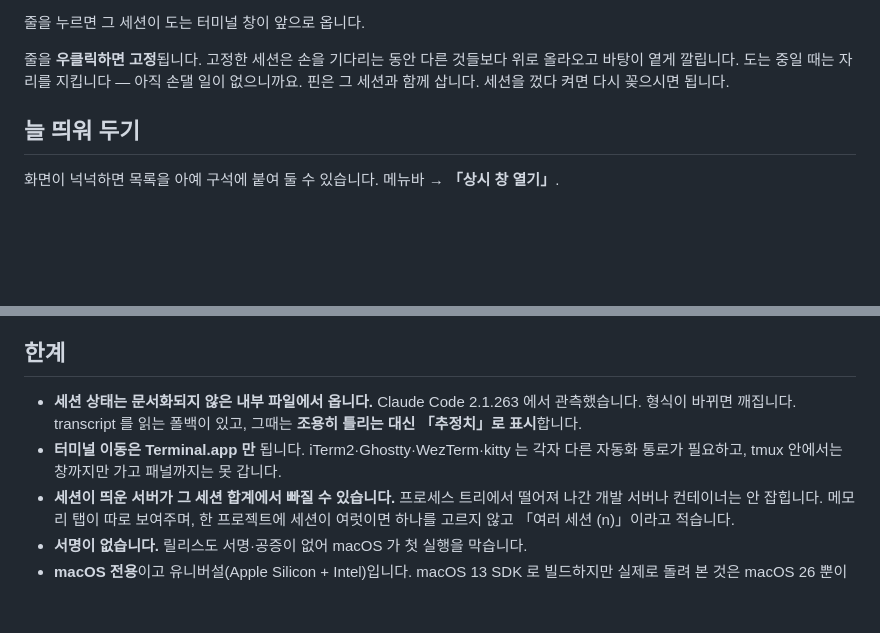
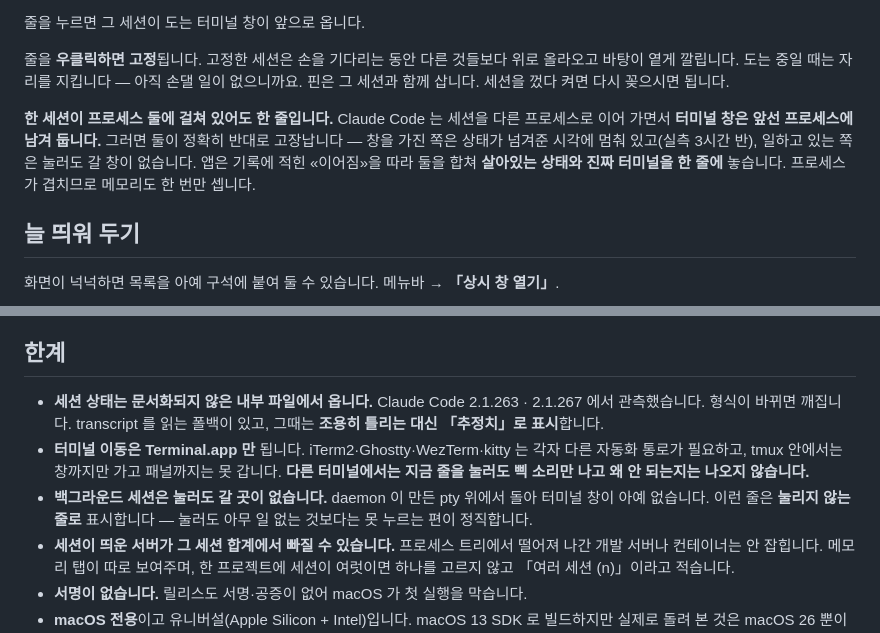
Before and after one commit to centell/agent-monitor, a Markdown page: README.ko.md, 2 parts joined by grey strips. Rendered like a GitHub page; blank space fills up the shorter version.

```diff
--- a/README.ko.md
+++ b/README.ko.md
@@ -53,6 +53,12 @@ English: [README.md](README.md)
 줄을 **우클릭하면 고정**됩니다. 고정한 세션은 손을 기다리는 동안 다른 것들보다 위로 올라오고
 바탕이 옅게 깔립니다. 도는 중일 때는 자리를 지킵니다 — 아직 손댈 일이 없으니까요.
 핀은 그 세션과 함께 삽니다. 세션을 껐다 켜면 다시 꽂으시면 됩니다.
+
+**한 세션이 프로세스 둘에 걸쳐 있어도 한 줄입니다.** Claude Code 는 세션을 다른 프로세스로
+이어 가면서 **터미널 창은 앞선 프로세스에 남겨 둡니다.** 그러면 둘이 정확히 반대로 고장납니다
+— 창을 가진 쪽은 상태가 넘겨준 시각에 멈춰 있고(실측 3시간 반), 일하고 있는 쪽은 눌러도 갈
+창이 없습니다. 앱은 기록에 적힌 «이어짐»을 따라 둘을 합쳐 **살아있는 상태와 진짜 터미널을
+한 줄에** 놓습니다. 프로세스가 겹치므로 메모리도 한 번만 셉니다.
 
 ## 늘 띄워 두기
 
@@ -197,11 +203,15 @@ $ agent-monitor --stats
 
 ## 한계
 
-- **세션 상태는 문서화되지 않은 내부 파일에서 옵니다.** Claude Code 2.1.263 에서 관측했습니다.
-  형식이 바뀌면 깨집니다. transcript 를 읽는 폴백이 있고, 그때는 **조용히 틀리는 대신 「추정치」로
-  표시**합니다.
+- **세션 상태는 문서화되지 않은 내부 파일에서 옵니다.** Claude Code 2.1.263 · 2.1.267 에서
+  관측했습니다. 형식이 바뀌면 깨집니다. transcript 를 읽는 폴백이 있고, 그때는 **조용히 틀리는
+  대신 「추정치」로 표시**합니다.
 - **터미널 이동은 Terminal.app 만** 됩니다. iTerm2·Ghostty·WezTerm·kitty 는 각자 다른 자동화
   통로가 필요하고, tmux 안에서는 창까지만 가고 패널까지는 못 갑니다.
+  **다른 터미널에서는 지금 줄을 눌러도 삑 소리만 나고 왜 안 되는지는 나오지 않습니다.**
+- **백그라운드 세션은 눌러도 갈 곳이 없습니다.** daemon 이 만든 pty 위에서 돌아 터미널 창이
+  아예 없습니다. 이런 줄은 **눌리지 않는 줄로** 표시합니다 — 눌러도 아무 일 없는 것보다는
+  못 누르는 편이 정직합니다.
 - **세션이 띄운 서버가 그 세션 합계에서 빠질 수 있습니다.** 프로세스 트리에서 떨어져 나간 개발
   서버나 컨테이너는 안 잡힙니다. 메모리 탭이 따로 보여주며, 한 프로젝트에 세션이 여럿이면 하나를
   고르지 않고 「여러 세션 (n)」이라고 적습니다.
```
Also changed, not shown: README.md (+14 -3 lines).
